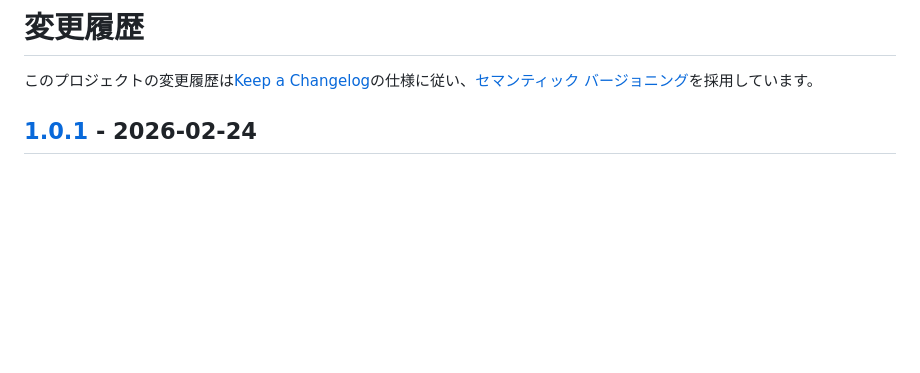
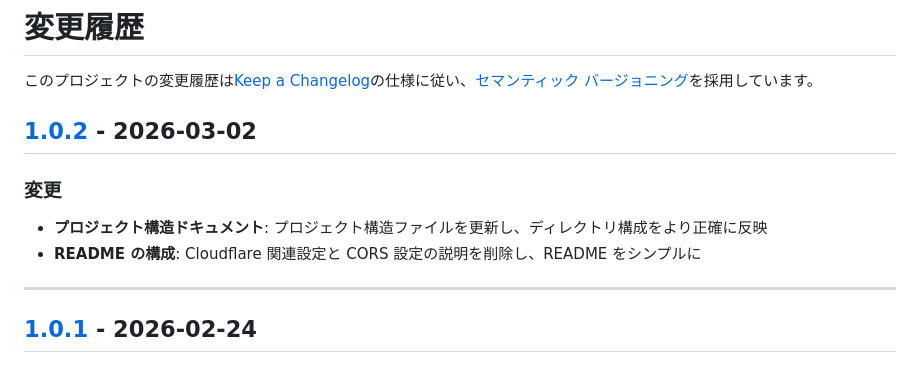
Before and after one commit to yokamoto5742/MediDocsReferral, a Markdown page: docs/CHANGELOG.md, the part around one of its changes. Rendered like a GitHub page; blank space fills up the shorter version.

Commit message:
✨ docs(changelog): CHANGELOG.md を 1.0.2 に更新

```diff
--- a/docs/CHANGELOG.md
+++ b/docs/CHANGELOG.md
@@ -1,6 +1,15 @@
 # 変更履歴
 
 このプロジェクトの変更履歴は[Keep a Changelog](https://keepachangelog.com/ja/1.1.0/)の仕様に従い、[セマンティック バージョニング](https://semver.org/lang/ja/)を採用しています。
+
+## [1.0.2] - 2026-03-02
+
+### 変更
+
+- **プロジェクト構造ドキュメント**: プロジェクト構造ファイルを更新し、ディレクトリ構成をより正確に反映
+- **README の構成**: Cloudflare 関連設定と CORS 設定の説明を削除し、README をシンプルに
+
+---
 
 ## [1.0.1] - 2026-02-24
 
```
Also changed, not shown: other parts of docs/CHANGELOG.md (+1 -0 lines).
